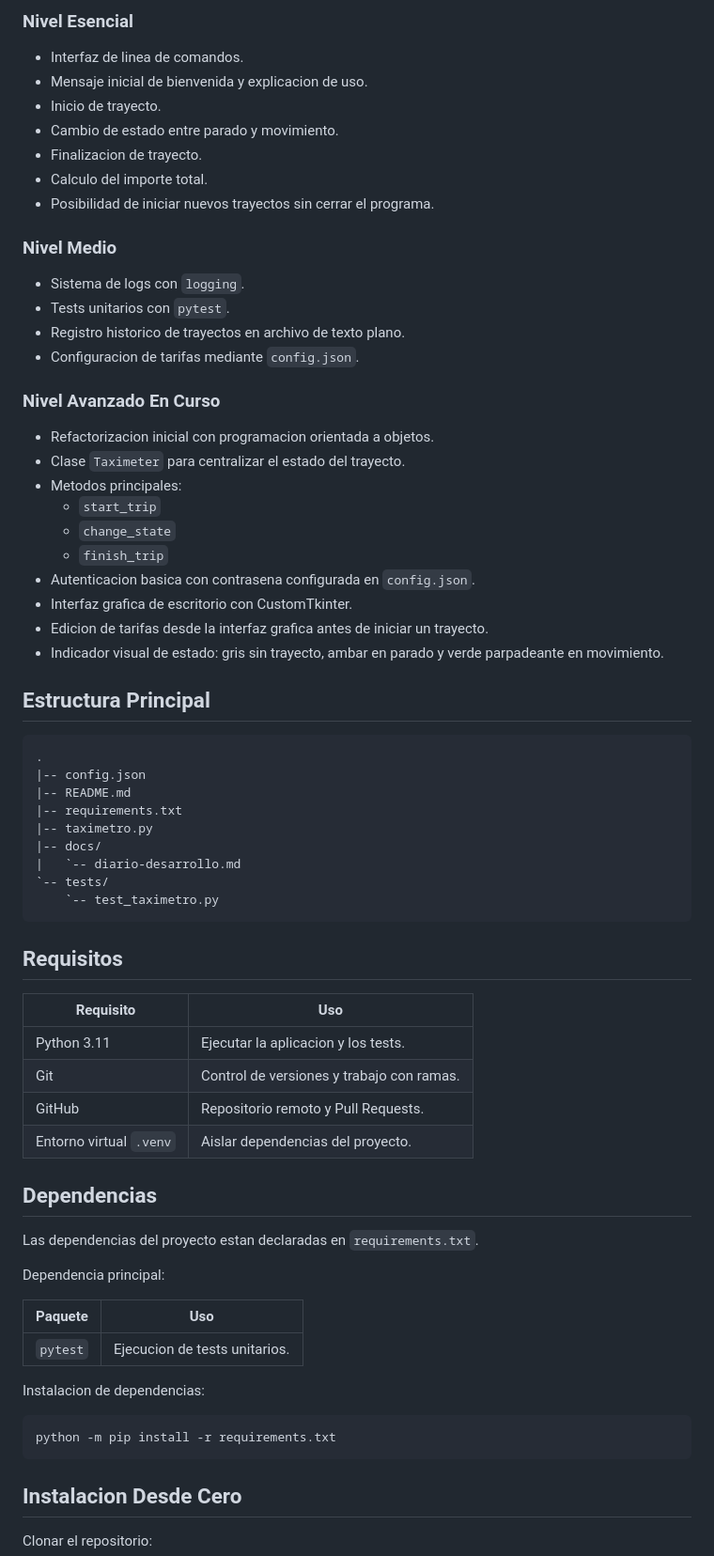
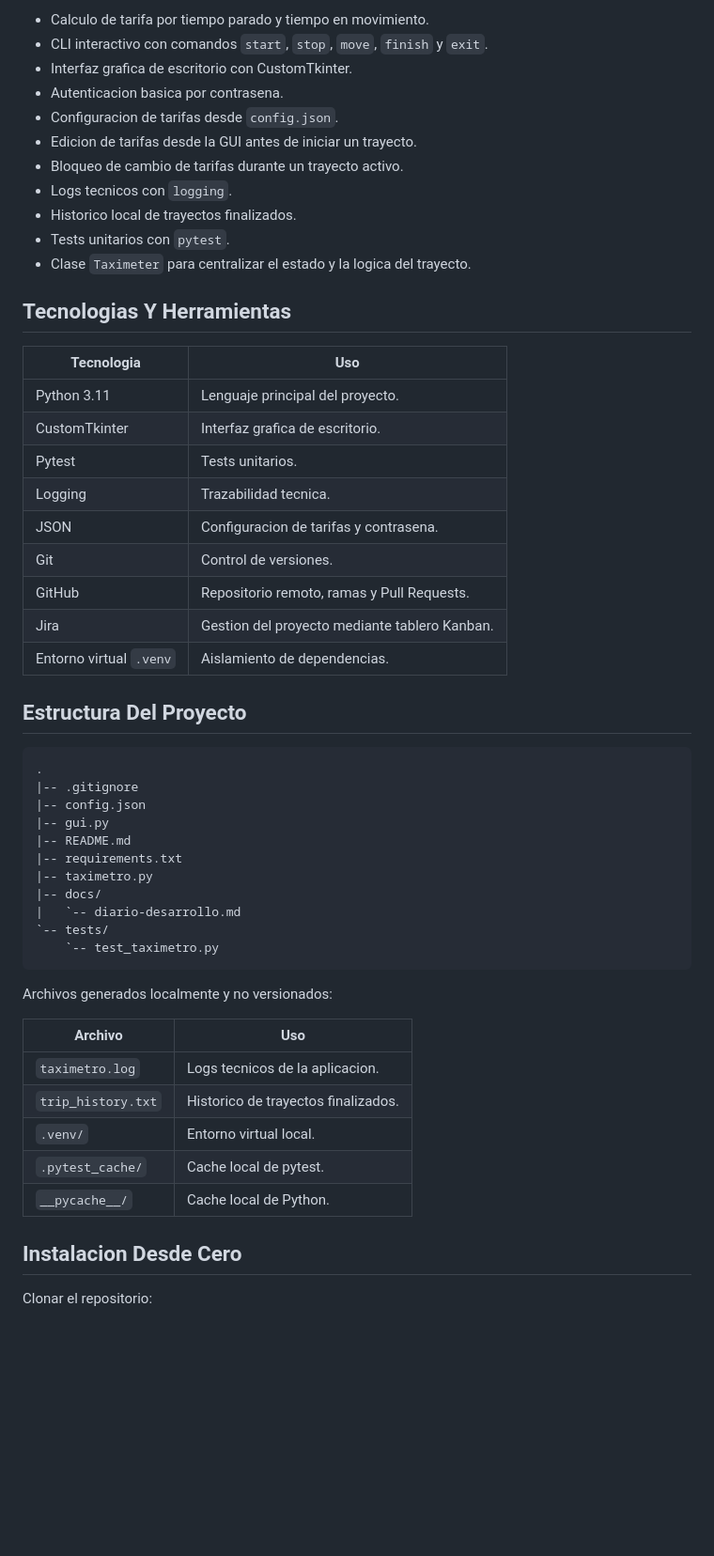
Before and after one commit to Bootcamp-IA-MAD-P7/proyecto1_miguel-redondo, a Markdown page: README.md, the part around one of its changes. Shown at 94% size. Drawn GitHub-style; blank space fills up the shorter version.

Commit message:
docs: actualizar documentacion final del nivel avanzado

````diff
--- a/README.md
+++ b/README.md
@@ -65,39 +64,37 @@ Esta tabla resume los requisitos del briefing y el estado de avance del proyecto
 
-### Nivel Esencial
+- Calculo de tarifa por tiempo parado y tiempo en movimiento.
+- CLI interactivo con comandos `start`, `stop`, `move`, `finish` y `exit`.
+- Interfaz grafica de escritorio con CustomTkinter.
+- Autenticacion basica por contrasena.
+- Configuracion de tarifas desde `config.json`.
+- Edicion de tarifas desde la GUI antes de iniciar un trayecto.
+- Bloqueo de cambio de tarifas durante un trayecto activo.
+- Logs tecnicos con `logging`.
+- Historico local de trayectos finalizados.
+- Tests unitarios con `pytest`.
+- Clase `Taximeter` para centralizar el estado y la logica del trayecto.
 
-- Interfaz de linea de comandos.
-- Mensaje inicial de bienvenida y explicacion de uso.
-- Inicio de trayecto.
-- Cambio de estado entre parado y movimiento.
-- Finalizacion de trayecto.
-- Calculo del importe total.
-- Posibilidad de iniciar nuevos trayectos sin cerrar el programa.
+## Tecnologias Y Herramientas
 
-### Nivel Medio
+| Tecnologia | Uso |
+| --- | --- |
+| Python 3.11 | Lenguaje principal del proyecto. |
+| CustomTkinter | Interfaz grafica de escritorio. |
+| Pytest | Tests unitarios. |
+| Logging | Trazabilidad tecnica. |
+| JSON | Configuracion de tarifas y contrasena. |
+| Git | Control de versiones. |
+| GitHub | Repositorio remoto, ramas y Pull Requests. |
+| Jira | Gestion del proyecto mediante tablero Kanban. |
+| Entorno virtual `.venv` | Aislamiento de dependencias. |
 
-- Sistema de logs con `logging`.
-- Tests unitarios con `pytest`.
-- Registro historico de trayectos en archivo de texto plano.
-- Configuracion de tarifas mediante `config.json`.
-
-### Nivel Avanzado En Curso
-
-- Refactorizacion inicial con programacion orientada a objetos.
-- Clase `Taximeter` para centralizar el estado del trayecto.
-- Metodos principales:
-  - `start_trip`
-  - `change_state`
-  - `finish_trip`
-- Autenticacion basica con contrasena configurada en `config.json`.
-- Interfaz grafica de escritorio con CustomTkinter.
-- Edicion de tarifas desde la interfaz grafica antes de iniciar un trayecto.
-- Indicador visual de estado: gris sin trayecto, ambar en parado y verde parpadeante en movimiento.
-
-## Estructura Principal
+## Estructura Del Proyecto
 
 ```text
 .
+|-- .gitignore
 |-- config.json
+|-- gui.py
 |-- README.md
 |-- requirements.txt
 |-- taximetro.py
@@ -107,30 +104,15 @@ Esta tabla resume los requisitos del briefing y el estado de avance del proyecto
     `-- test_taximetro.py
 ```
 
-## Requisitos
+Archivos generados localmente y no versionados:
 
-| Requisito | Uso |
+| Archivo | Uso |
 | --- | --- |
-| Python 3.11 | Ejecutar la aplicacion y los tests. |
-| Git | Control de versiones y trabajo con ramas. |
-| GitHub | Repositorio remoto y Pull Requests. |
-| Entorno virtual `.venv` | Aislar dependencias del proyecto. |
-
-## Dependencias
-
-Las dependencias del proyecto estan declaradas en `requirements.txt`.
-
-Dependencia principal:
-
-| Paquete | Uso |
-| --- | --- |
-| `pytest` | Ejecucion de tests unitarios. |
-
-Instalacion de dependencias:
-
-```bash
-python -m pip install -r requirements.txt
-```
+| `taximetro.log` | Logs tecnicos de la aplicacion. |
+| `trip_history.txt` | Historico de trayectos finalizados. |
+| `.venv/` | Entorno virtual local. |
+| `.pytest_cache/` | Cache local de pytest. |
+| `__pycache__/` | Cache local de Python. |
 
 ## Instalacion Desde Cero
 
````
Also changed, not shown: other parts of README.md (+92 -109 lines), docs/diario-desarrollo.md (+54 -14 lines).
